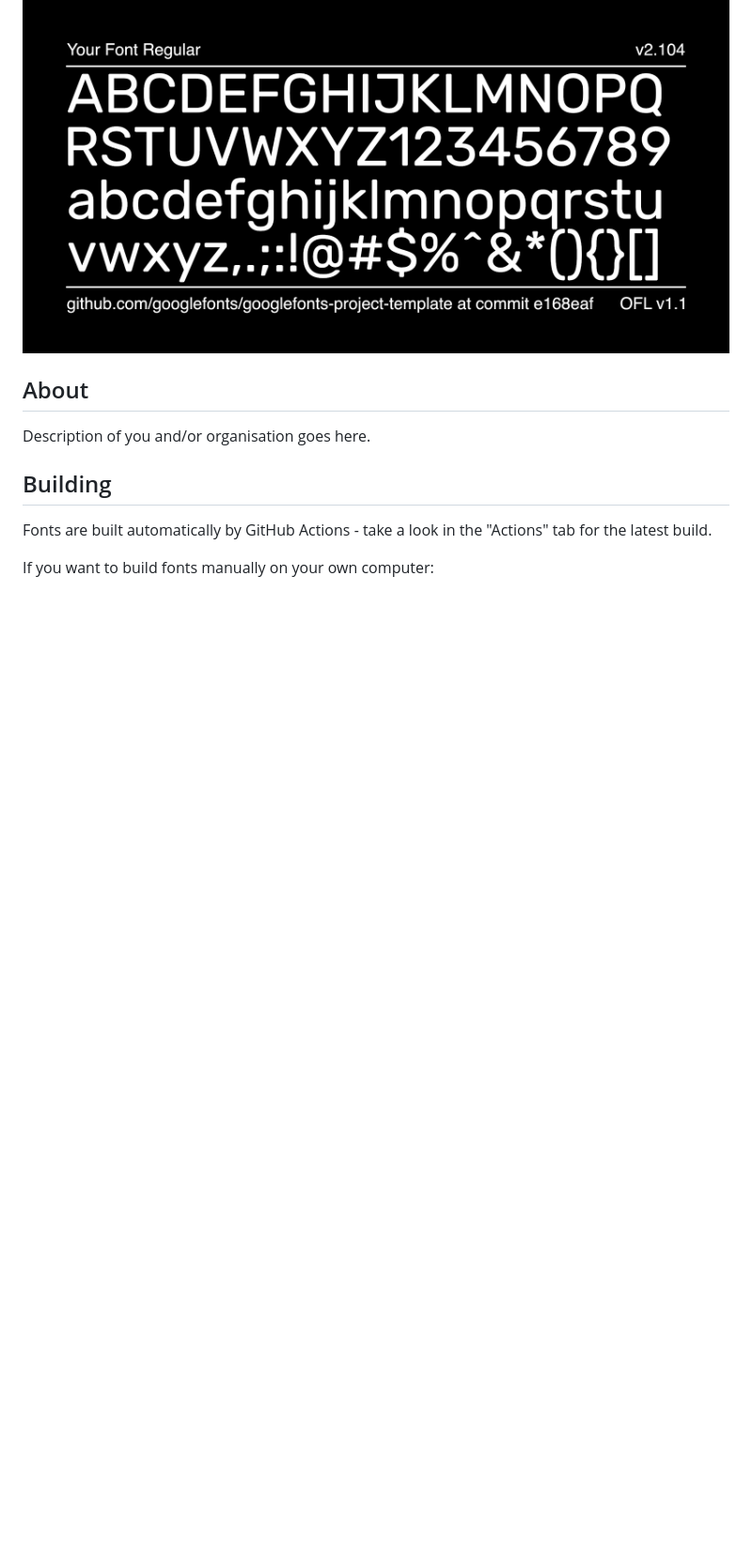
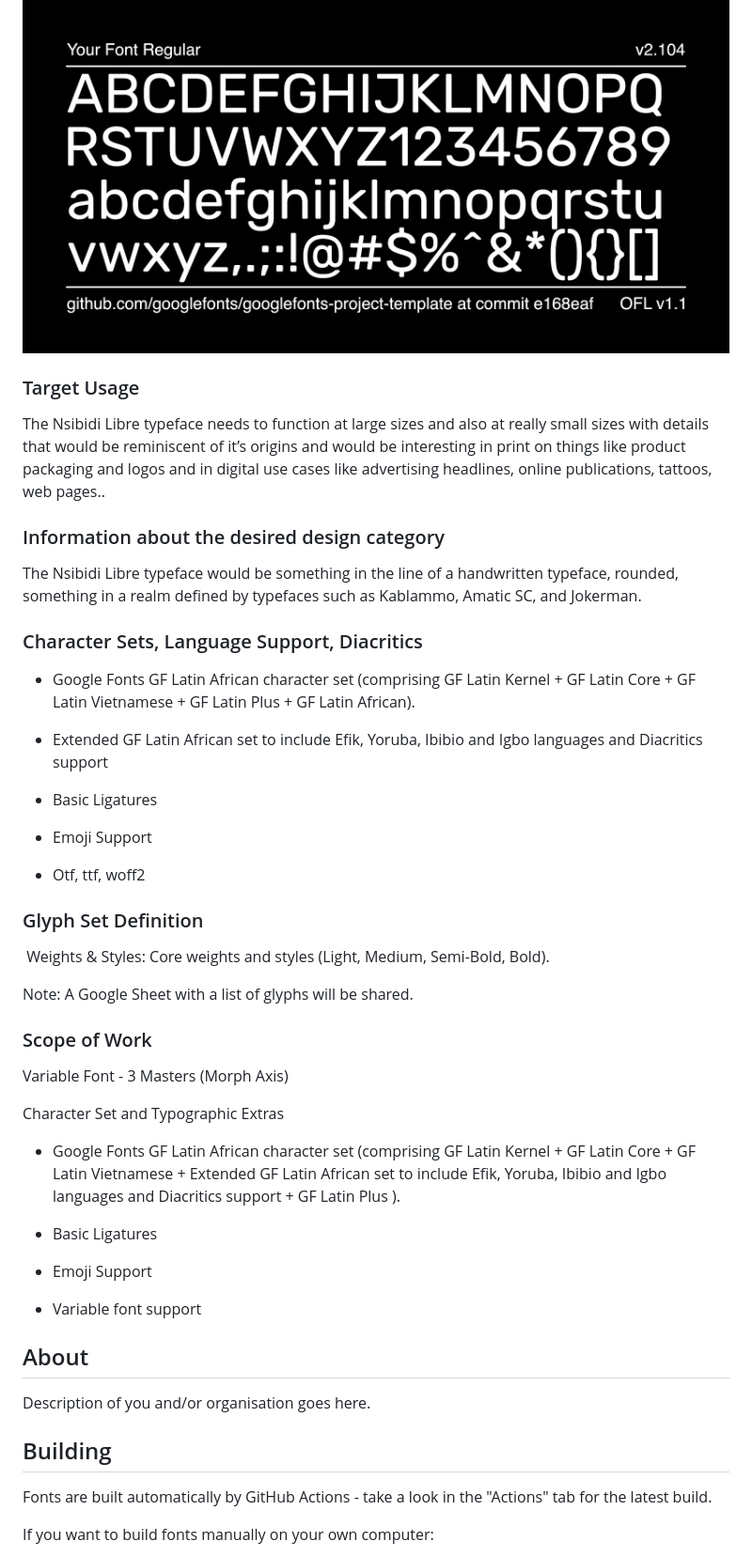
Before and after one commit to theseunbadejo/Agu-Display, a Markdown page: README.md, the part around the change printed below. Shown: that part at 94% size. Rendered like a GitHub page; blank space fills up the shorter version.

```diff
--- a/README.md
+++ b/README.md
@@ -56,6 +62,47 @@ Don't hesitate to create images!
 
 ![Sample Image](documentation/image1.png)
 ![Sample Image](documentation/image2.png)
+
+### Target Usage
+
+The Nsibidi Libre typeface needs to function at large sizes and also at really small sizes with details that would be reminiscent of it’s origins and would be interesting in print on things like product packaging and logos and in digital use cases like advertising headlines, online publications, tattoos, web pages..
+
+### Information about the desired design category
+
+The Nsibidi Libre typeface would be something in the line of a handwritten typeface, rounded, something in a realm defined by typefaces such as Kablammo, Amatic SC, and Jokerman.
+
+### Character Sets, Language Support, Diacritics
+
+- Google Fonts GF Latin African character set (comprising GF Latin Kernel + GF Latin Core + GF Latin Vietnamese + GF Latin Plus + GF Latin African).
+
+- Extended GF Latin African set to include Efik, Yoruba, Ibibio and Igbo languages and Diacritics support
+
+- Basic Ligatures
+
+- Emoji Support
+
+- Otf, ttf, woff2
+
+
+### Glyph Set Definition
+
+ Weights & Styles: Core weights and styles (Light, Medium, Semi-Bold, Bold).
+
+Note: A Google Sheet with a list of glyphs will be shared.
+
+### Scope of Work
+
+Variable Font - 3 Masters (Morph Axis)
+
+Character Set and Typographic Extras
+
+- Google Fonts GF Latin African character set (comprising GF Latin Kernel + GF Latin Core + GF Latin Vietnamese + Extended GF Latin African set to include Efik, Yoruba, Ibibio and Igbo languages and Diacritics support + GF Latin Plus ).
+
+- Basic Ligatures
+
+- Emoji Support
+
+- Variable font support
 
 ## About
 
```
Also changed, not shown: other parts of README.md (+7 -1 lines).
